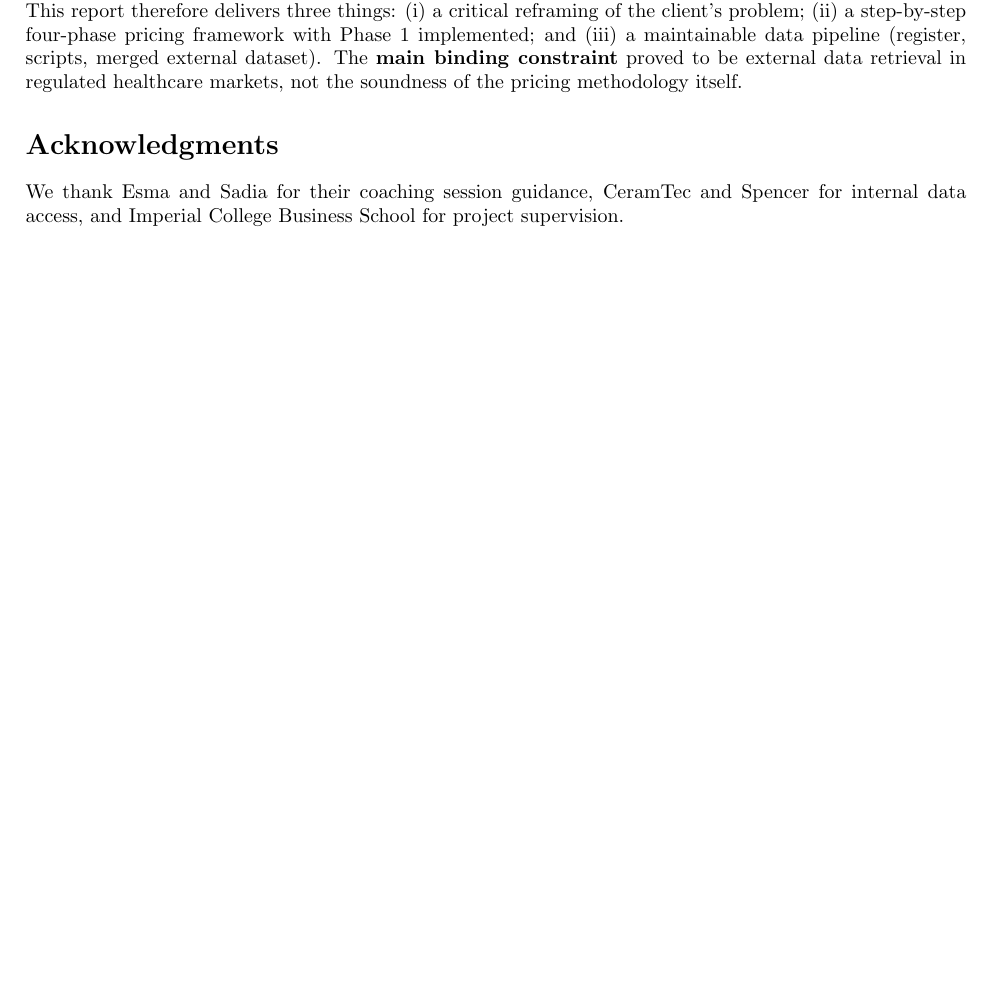
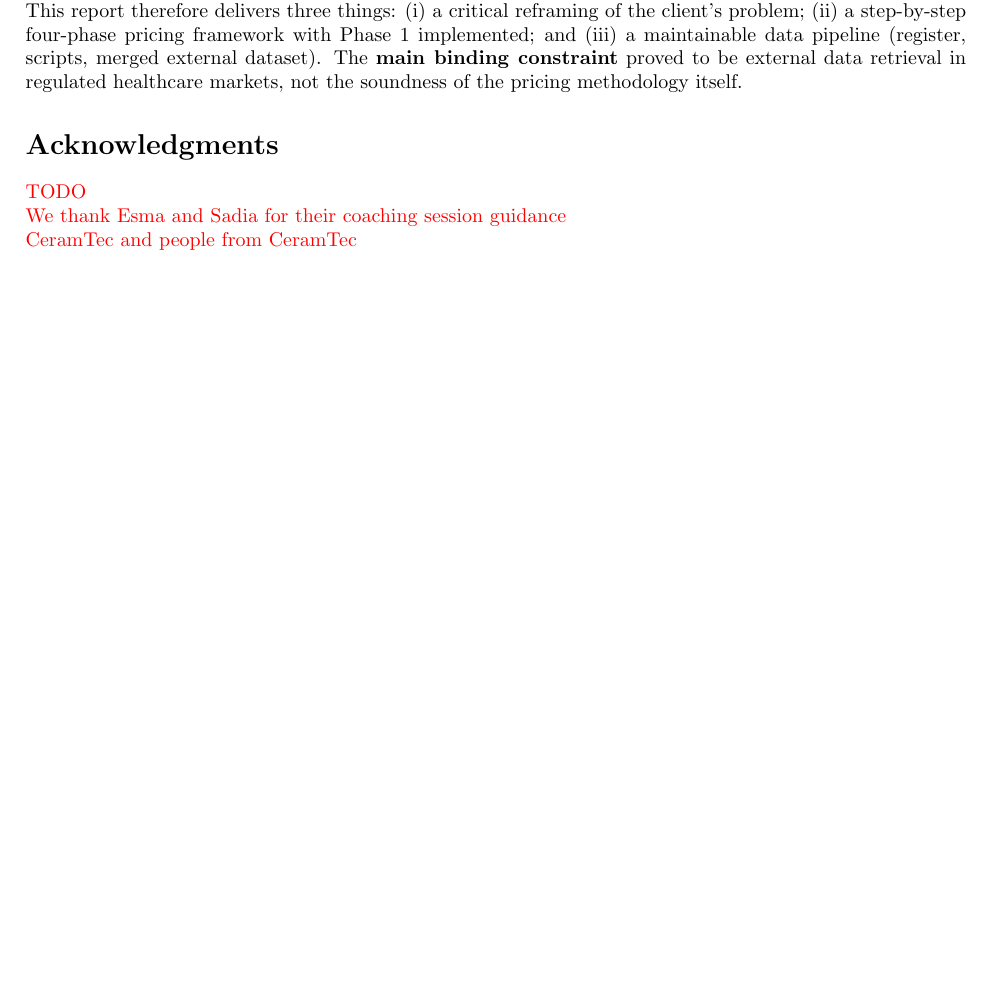
Before and after one commit to adrien-bdl/ceramtec-report, a LaTeX document (main.tex): part of page 2 of 16, cut so that both start at the same text. Compiled offline with pdfLaTeX.

Commit message:
Updates from Overleaf

```diff
--- a/main.tex
+++ b/main.tex
@@ -189,7 +189,11 @@ This report therefore delivers three things: (i)~a critical reframing of the cli
 
 \section*{Acknowledgments}
 
-We thank Esma and Sadia for their coaching session guidance, CeramTec and Spencer for internal data access, and Imperial College Business School for project supervision.
+\textcolor{red}{TODO}
+
+\textcolor{red}{We thank Esma and Sadia for their coaching session guidance}
+
+\textcolor{red}{CeramTec and people from CeramTec}
 
 \newpage
 \tableofcontents
```
